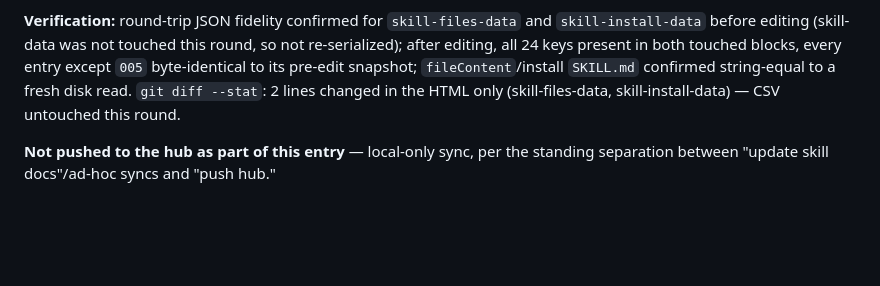
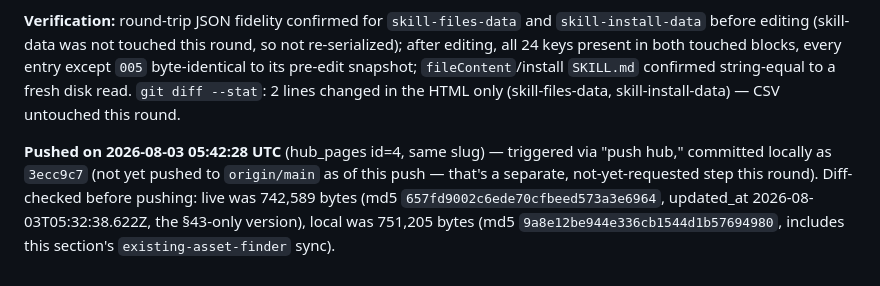
Before and after one commit to sebaperiesdigit-create/Peries-Skills-Master, a Markdown page: output/skill-documentation/skill-documentation-review-notes.md, the part around the change. Rendered like a GitHub page; blank space fills up the shorter version.

Commit message:
Log hub push of catalog section 44
Co-Authored-By: Claude Sonnet 5 <noreply@anthropic.com>

```diff
--- a/output/skill-documentation/skill-documentation-review-notes.md
+++ b/output/skill-documentation/skill-documentation-review-notes.md
@@ -484,4 +484,4 @@ Updated in `skill-documentation-table-v5.html`: `skill-files-data['001'].fileCon
 
 **Verification:** round-trip JSON fidelity confirmed for `skill-files-data` and `skill-install-data` before editing (skill-data was not touched this round, so not re-serialized); after editing, all 24 keys present in both touched blocks, every entry except `005` byte-identical to its pre-edit snapshot; `fileContent`/install `SKILL.md` confirmed string-equal to a fresh disk read. `git diff --stat`: 2 lines changed in the HTML only (skill-files-data, skill-install-data) — CSV untouched this round.
 
-**Not pushed to the hub as part of this entry** — local-only sync, per the standing separation between "update skill docs"/ad-hoc syncs and "push hub."
+**Pushed on 2026-08-03 05:42:28 UTC** (hub_pages id=4, same slug) — triggered via "push hub," committed locally as `3ecc9c7` (not yet pushed to `origin/main` as of this push — that's a separate, not-yet-requested step this round). Diff-checked before pushing: live was 742,589 bytes (md5 `657fd9002c6ede70cfbeed573a3e6964`, updated_at 2026-08-03T05:32:38.622Z, the §43-only version), local was 751,205 bytes (md5 `9a8e12be944e336cb1544d1b57694980`, includes this section's `existing-asset-finder` sync).
```
